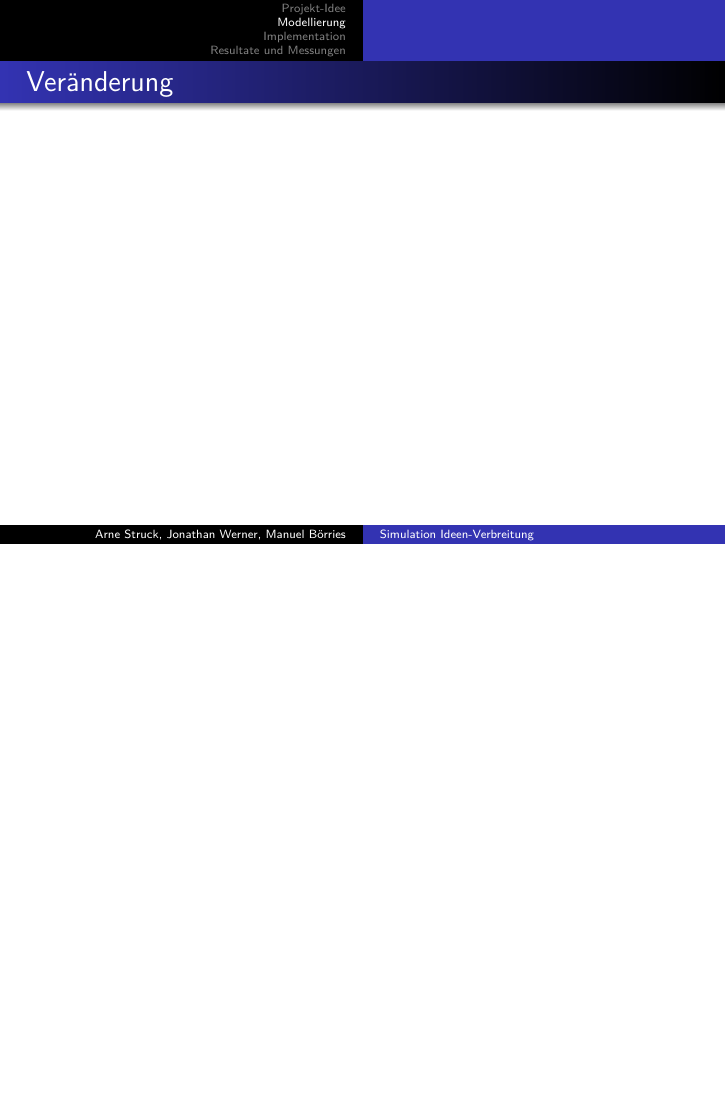
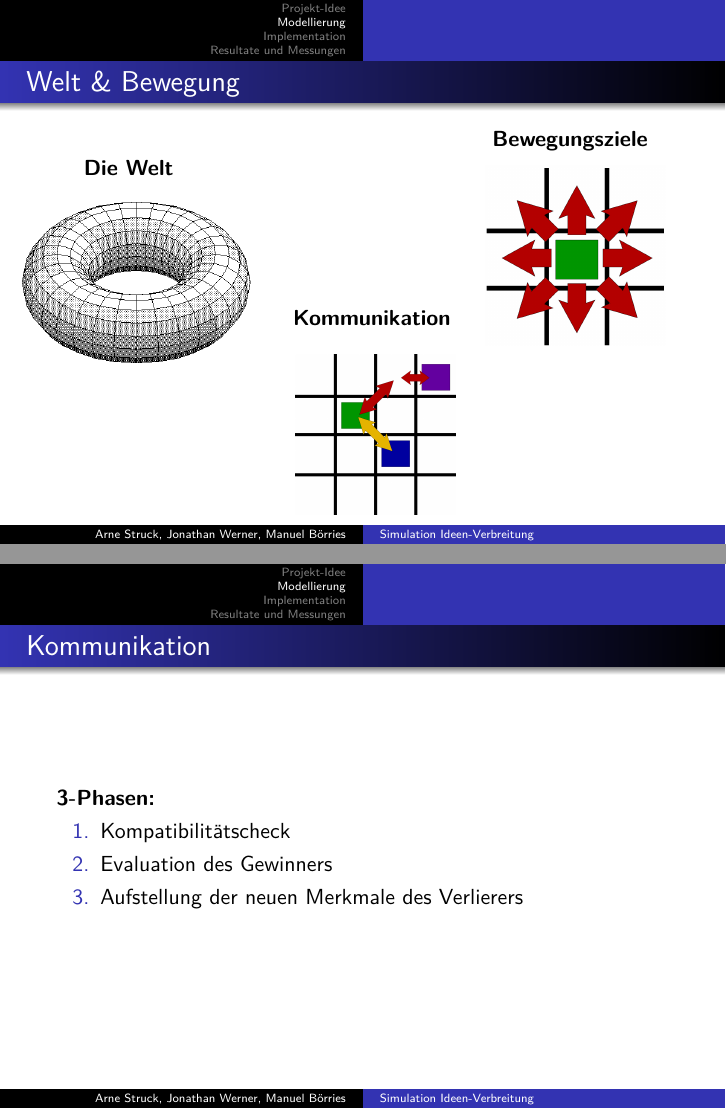
Before and after one commit to Arnatar/ideas-papo2014, LaTeX slides (presentation/presentation.tex, which reads presentation/finalPresentation/1projectIdeaDesgin.tex): page 5 of 14 before the commit and pages 6 and 7 of 18 after it, the two joined at a grey line, the shorter picture padded with empty space. Compiled offline with pdfLaTeX.

Commit message:
model-part done

```diff
--- a/presentation/finalPresentation/1projectIdeaDesgin.tex
+++ b/presentation/finalPresentation/1projectIdeaDesgin.tex
@@ -36,7 +58,34 @@
 \end{frame}
 
-\begin{frame} {Veränderung}
+\begin{frame} {Kommunikation}
+	\textbf{3-Phasen:}
+	\begin{itemize}
+		\item[1.] Kompatibilitätscheck
+		\item[2.] Evaluation des Gewinners
+		\item[3.] Aufstellung der neuen Merkmale des Verlierers
+	\end{itemize}
+\end{frame}
 
+\begin{frame}{Mutation}
+	\uncover<1-2> {
+	\begin{block} {Qualität}
+		\begin{itemize}
+			\item Wahl der Mutationsrichtung
+			\item Mutation der Qualität
+	 		\item Kaskadierend der Komplexität
+		\end{itemize}
+	\end{block}
+	}
+	\uncover<2> {
+	\begin{block} {Weltanschauung}
+		\begin{itemize}
+			\item Wahl der Mutationsrichtung
+			\item Mutation des Idee-Wertes
+			\item Mutation des Mensch-Wertes
+			\item Differenzcheck
+		\end{itemize}
+	\end{block}
+	}
 \end{frame}
 
 \begin{frame} {Ablauf}
--- a/presentation/presentation.tex
+++ b/presentation/presentation.tex
@@ -7,7 +7,7 @@
 
 \usetheme{Warsaw}
 \usecolortheme{orchid} %ich weiß nicht mehr, ob warsaw standart orchid ist
-\setbeamercovered{dynamic}
+\setbeamercovered{invisible}
 \beamertemplatenavigationsymbolsempty %drecks command, macht die Navigationsleiste weg
 
 \title{Simulation Ideen-Verbreitung}
```
Also changed, not shown: presentation/finalPresentation/1projectIdea.tex (deleted, +0 -1 lines), presentation/finalPresentation/2design.tex (deleted, +0 -1 lines), presentation/finalPresentation/pics/Grid.png (added), presentation/finalPresentation/pics/GridComm.png (added), presentation/finalPresentation/pics/GridMov.png (added), presentation/finalPresentation/pics/Torus.png (added), presentation/presentation.pdf, presentation/finalPresentation/1projectIdeaDesgin.tex (24 more changed lines).
